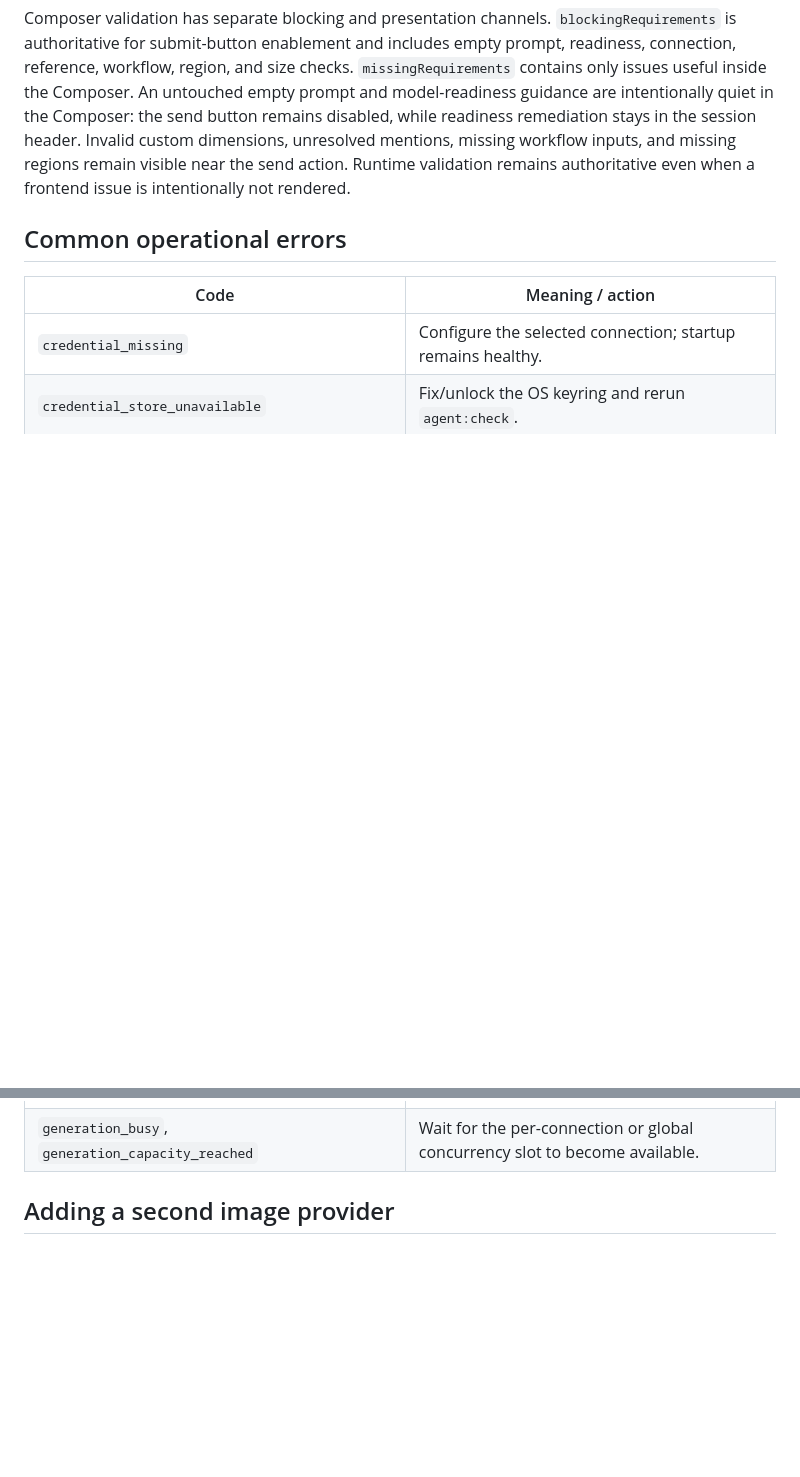
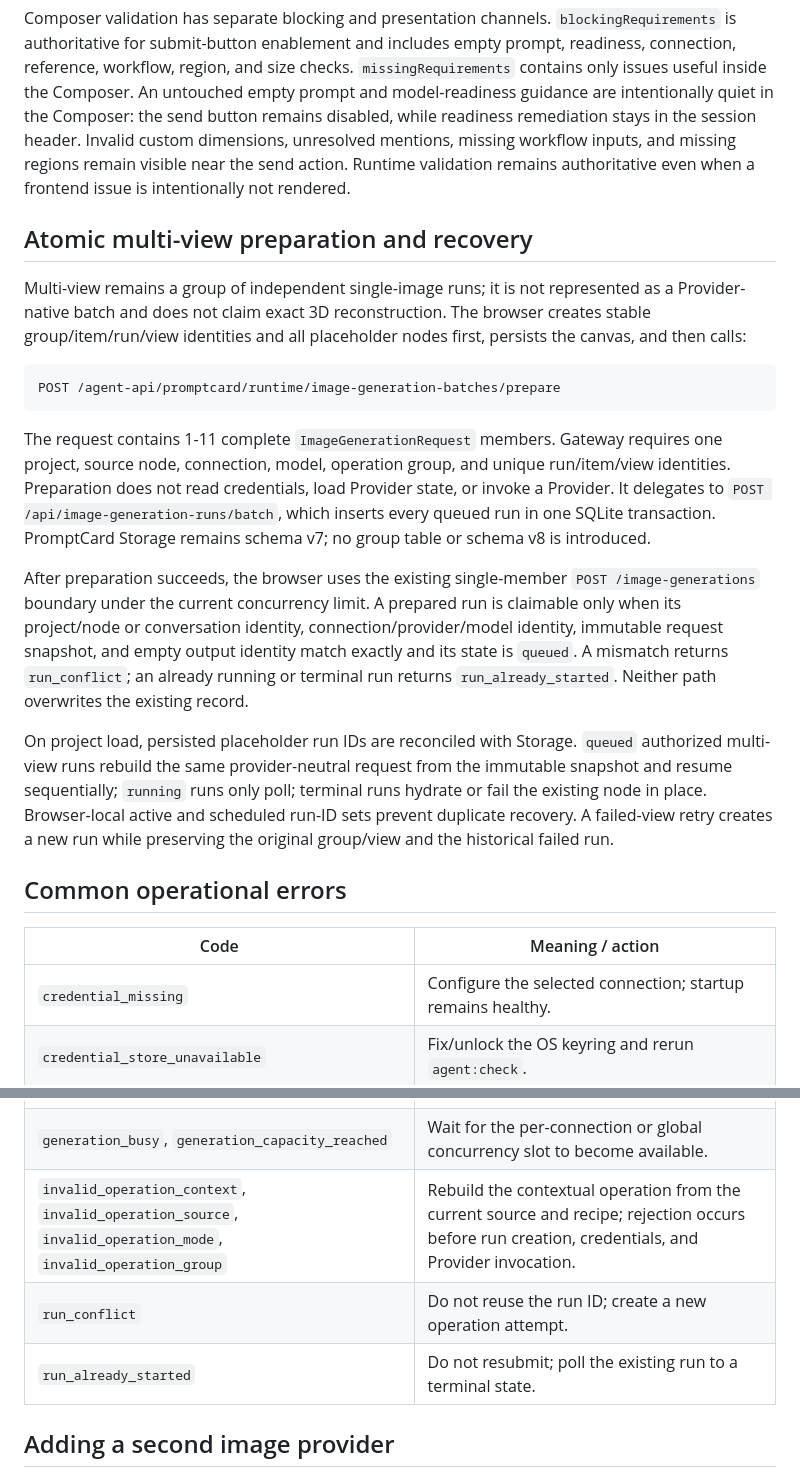
Before and after one commit to Aoye-3/PromptCard-Agent, a Markdown page: docs/architecture/image-generation-and-model-management.md, 2 parts joined by grey strips. Rendered like a GitHub page; blank space fills up the shorter version.

Commit message:
docs(plan-007): record backend closure contracts

````diff
--- a/docs/architecture/image-generation-and-model-management.md
+++ b/docs/architecture/image-generation-and-model-management.md
@@ -150,6 +150,20 @@ Attachments have three explicit sources: injection of the current canvas selecti
 
 Composer validation has separate blocking and presentation channels. `blockingRequirements` is authoritative for submit-button enablement and includes empty prompt, readiness, connection, reference, workflow, region, and size checks. `missingRequirements` contains only issues useful inside the Composer. An untouched empty prompt and model-readiness guidance are intentionally quiet in the Composer: the send button remains disabled, while readiness remediation stays in the session header. Invalid custom dimensions, unresolved mentions, missing workflow inputs, and missing regions remain visible near the send action. Runtime validation remains authoritative even when a frontend issue is intentionally not rendered.
 
+## Atomic multi-view preparation and recovery
+
+Multi-view remains a group of independent single-image runs; it is not represented as a Provider-native batch and does not claim exact 3D reconstruction. The browser creates stable group/item/run/view identities and all placeholder nodes first, persists the canvas, and then calls:
+
+```text
+POST /agent-api/promptcard/runtime/image-generation-batches/prepare
+```
+
+The request contains 1-11 complete `ImageGenerationRequest` members. Gateway requires one project, source node, connection, model, operation group, and unique run/item/view identities. Preparation does not read credentials, load Provider state, or invoke a Provider. It delegates to `POST /api/image-generation-runs/batch`, which inserts every queued run in one SQLite transaction. PromptCard Storage remains schema v7; no group table or schema v8 is introduced.
+
+After preparation succeeds, the browser uses the existing single-member `POST /image-generations` boundary under the current concurrency limit. A prepared run is claimable only when its project/node or conversation identity, connection/provider/model identity, immutable request snapshot, and empty output identity match exactly and its state is `queued`. A mismatch returns `run_conflict`; an already running or terminal run returns `run_already_started`. Neither path overwrites the existing record.
+
+On project load, persisted placeholder run IDs are reconciled with Storage. `queued` authorized multi-view runs rebuild the same provider-neutral request from the immutable snapshot and resume sequentially; `running` runs only poll; terminal runs hydrate or fail the existing node in place. Browser-local active and scheduled run-ID sets prevent duplicate recovery. A failed-view retry creates a new run while preserving the original group/view and the historical failed run.
+
 ## Common operational errors
 
 | Code | Meaning / action |
@@ -166,6 +180,9 @@ Composer validation has separate blocking and presentation channels. `blockingRe
 | `image_generation_disabled` | Enable the trusted server rollout flag only after dependencies and a connection are ready. |
 | `input_images_too_large` | Reduce the aggregate bytes of all source/reference images below 300 MB and keep every image at or below 30 MB. |
 | `generation_busy`, `generation_capacity_reached` | Wait for the per-connection or global concurrency slot to become available. |
+| `invalid_operation_context`, `invalid_operation_source`, `invalid_operation_mode`, `invalid_operation_group` | Rebuild the contextual operation from the current source and recipe; rejection occurs before run creation, credentials, and Provider invocation. |
+| `run_conflict` | Do not reuse the run ID; create a new operation attempt. |
+| `run_already_started` | Do not resubmit; poll the existing run to a terminal state. |
 
 ## Adding a second image provider
 
````
Also changed, not shown: docs/Plan/007-contextual-image-editing-and-multi-view-plan.md (+23 -10 lines), docs/quality/testing-strategy.md (+18 -0 lines).
